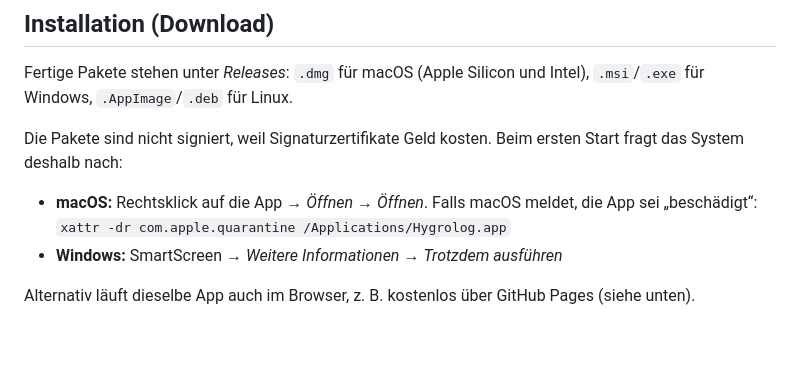
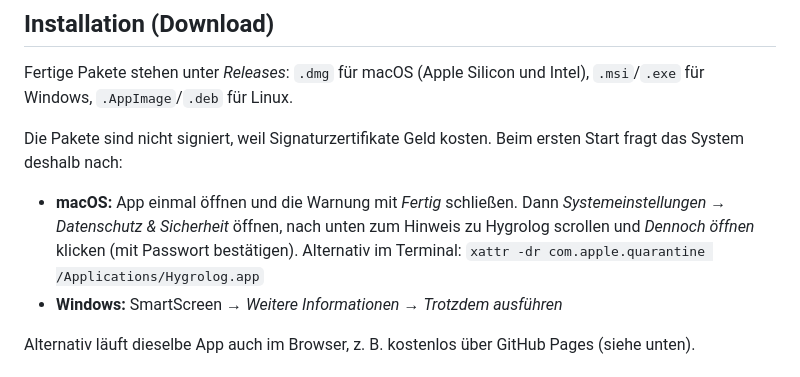
Before and after one commit to mgrundkoetter/hygrolog, a Markdown page: README.de.md, the part around the change. Drawn GitHub-style; blank space fills up the shorter version.

```diff
--- a/README.de.md
+++ b/README.de.md
@@ -38,7 +38,7 @@ Fertige Pakete stehen unter *Releases*: `.dmg` für macOS (Apple Silicon und Int
 
 Die Pakete sind nicht signiert, weil Signaturzertifikate Geld kosten. Beim ersten Start fragt das System deshalb nach:
 
-- **macOS:** Rechtsklick auf die App → *Öffnen* → *Öffnen*. Falls macOS meldet, die App sei „beschädigt“: `xattr -dr com.apple.quarantine /Applications/Hygrolog.app`
+- **macOS:** App einmal öffnen und die Warnung mit *Fertig* schließen. Dann *Systemeinstellungen → Datenschutz & Sicherheit* öffnen, nach unten zum Hinweis zu Hygrolog scrollen und *Dennoch öffnen* klicken (mit Passwort bestätigen). Alternativ im Terminal: `xattr -dr com.apple.quarantine /Applications/Hygrolog.app`
 - **Windows:** SmartScreen → *Weitere Informationen* → *Trotzdem ausführen*
 
 Alternativ läuft dieselbe App auch im Browser, z. B. kostenlos über GitHub Pages (siehe unten).
```
Also changed, not shown: README.md (+1 -1 lines).
